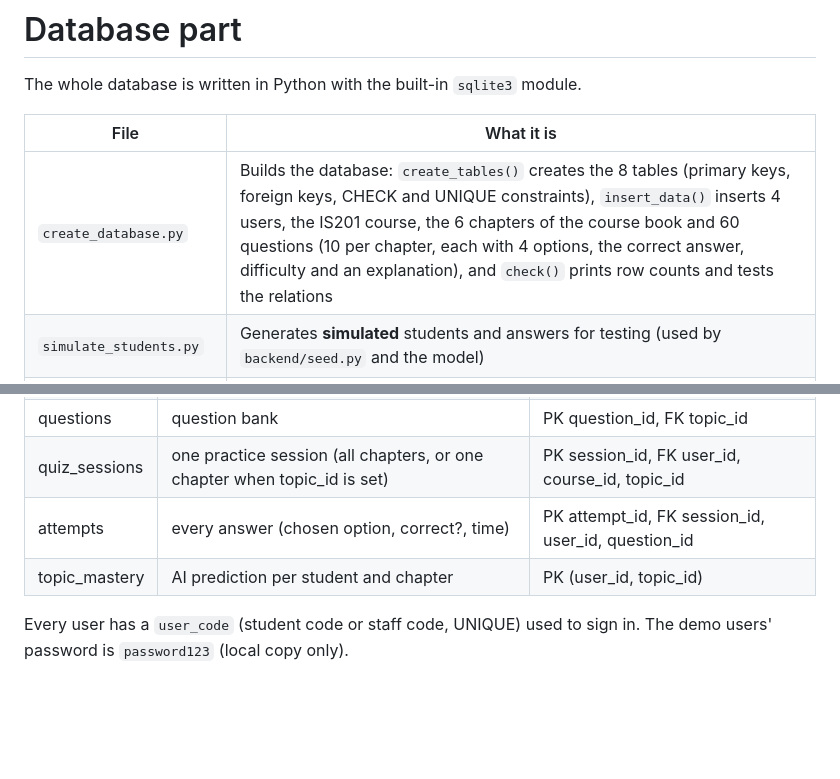
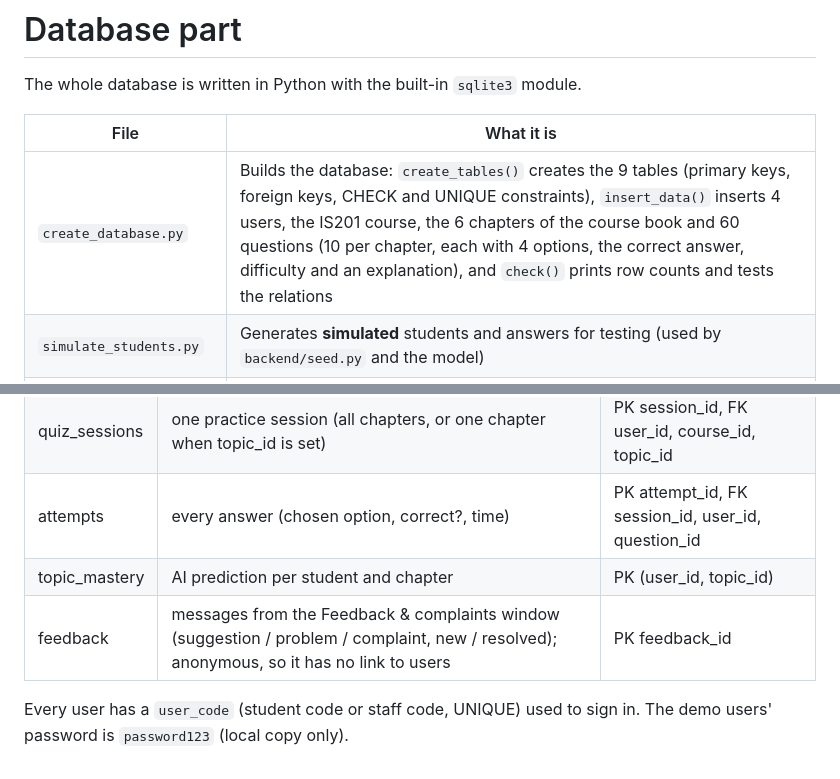
Before and after one commit to omar-SciTech/ActiveLearn-AI, a Markdown page: database/README.md, 2 parts joined by grey strips. Drawn GitHub-style; blank space fills up the shorter version.

```diff
--- a/database/README.md
+++ b/database/README.md
@@ -4,7 +4,7 @@ The whole database is written in Python with the built-in `sqlite3` module.
 
 | File | What it is |
 |---|---|
-| `create_database.py` | Builds the database: `create_tables()` creates the 8 tables (primary keys, foreign keys, CHECK and UNIQUE constraints), `insert_data()` inserts 4 users, the IS201 course, the 6 chapters of the course book and 60 questions (10 per chapter, each with 4 options, the correct answer, difficulty and an explanation), and `check()` prints row counts and tests the relations |
+| `create_database.py` | Builds the database: `create_tables()` creates the 9 tables (primary keys, foreign keys, CHECK and UNIQUE constraints), `insert_data()` inserts 4 users, the IS201 course, the 6 chapters of the course book and 60 questions (10 per chapter, each with 4 options, the correct answer, difficulty and an explanation), and `check()` prints row counts and tests the relations |
 | `simulate_students.py` | Generates **simulated** students and answers for testing (used by `backend/seed.py` and the model) |
 | `erd.png` / `erd.svg` / `erd.dot` | Entity Relationship Diagram |
 
@@ -37,5 +37,6 @@ This calls the same `create_tables()` and `insert_data()`, then adds 30 simulate
 | quiz_sessions | one practice session (all chapters, or one chapter when topic_id is set) | PK session_id, FK user_id, course_id, topic_id |
 | attempts | every answer (chosen option, correct?, time) | PK attempt_id, FK session_id, user_id, question_id |
 | topic_mastery | AI prediction per student and chapter | PK (user_id, topic_id) |
+| feedback | messages from the Feedback & complaints window (suggestion / problem / complaint, new / resolved); anonymous, so it has no link to users | PK feedback_id |
 
 Every user has a `user_code` (student code or staff code, UNIQUE) used to sign in. The demo users' password is `password123` (local copy only).
```
Also changed, not shown: README.md (+3 -3 lines), backend/README.md (+5 -2 lines), database/erd.png, 6 other files.
